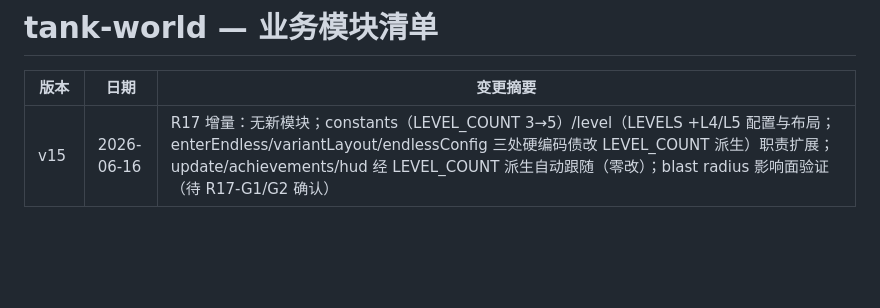
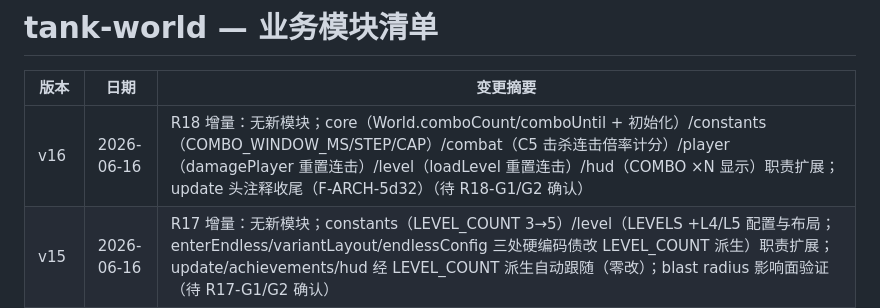
Before and after one commit to Corray/tank-world, a Markdown page: docs/spec/modules.md, the part around the change. Drawn GitHub-style; blank space fills up the shorter version.

```diff
--- a/docs/spec/modules.md
+++ b/docs/spec/modules.md
@@ -2,6 +2,7 @@
 
 | 版本 | 日期 | 变更摘要 |
 |------|------|---------|
+| v16 | 2026-06-16 | R18 增量：无新模块；core（World.comboCount/comboUntil + 初始化）/constants（COMBO_WINDOW_MS/STEP/CAP）/combat（C5 击杀连击倍率计分）/player（damagePlayer 重置连击）/level（loadLevel 重置连击）/hud（COMBO ×N 显示）职责扩展；update 头注释收尾（F-ARCH-5d32）（待 R18-G1/G2 确认） |
 | v15 | 2026-06-16 | R17 增量：无新模块；constants（LEVEL_COUNT 3→5）/level（LEVELS +L4/L5 配置与布局；enterEndless/variantLayout/endlessConfig 三处硬编码债改 LEVEL_COUNT 派生）职责扩展；update/achievements/hud 经 LEVEL_COUNT 派生自动跟随（零改）；blast radius 影响面验证（待 R17-G1/G2 确认） |
 | v14 | 2026-06-15 | R16 增量：无新模块；types（EnemyType.GUARDIAN + isBossType 扩三类 + ai.guardUntil? 字段）/constants（GUARDIAN HP 12/SCORE 1200 + GUARD_CYCLE/ACTIVE/RAGE_CYCLE + GUARDIAN_SPEED_FACTOR）/enemy（GUARDIAN 护盾计时 AI + 慢速）/combat（C5 扣血前 guardUntil 免疫门控）/level（bossTypeFor 三循环）/render（COLOR.enemy.GUARDIAN + 护盾环 + HP 条经 isBossType）职责扩展；judge/powerup/storage 零改（待 R16-G1/G2 确认） |
 | v13 | 2026-06-12 | R15 增量：无新模块；types（EnemyType.SUMMONER + isBossType 锚）/constants（SUMMONER HP/SCORE/SUMMON_MS/RAGE + BOSS_HP 10→8）/enemy（SUMMONER 召唤 AI：周期召唤 BASIC+同屏上限+狂暴加速）/level（bossTypeFor 注入选型，loadLevel/applyWave 两处）/render（COLOR.enemy.SUMMONER + HP 条经 isBossType）职责扩展；combat/judge/powerup/storage 零改（召唤兵 fieldClear 涌现）（待 R15-G1/G2 确认） |
```
Also changed, not shown: docs/prd/2026-06-16-R18-proposal.md (added, +67 -0 lines), docs/spec/consensus.md (+16 -0 lines).
